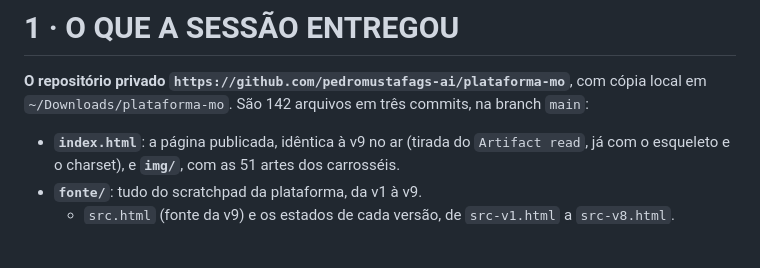
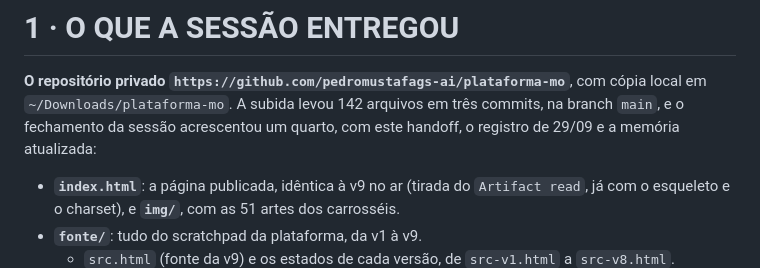
Before and after one commit to pedromustafags-ai/plataforma-mo, a Markdown page: decisoes/handoffs/handoff-2026-09-29-0926.md, the part around the change. GitHub-like rendering; blank space fills up the shorter version.

Commit message:
Handoff de 29/09: contagem de commits corrigida
Co-Authored-By: Claude Opus 5.5 <noreply@anthropic.com>

```diff
--- a/decisoes/handoffs/handoff-2026-09-29-0926.md
+++ b/decisoes/handoffs/handoff-2026-09-29-0926.md
@@ -11,7 +11,8 @@ detalhe melhor"*. A plataforma é produto da M&O e fica fora do escopo do MVB-OS
 # 1 · O QUE A SESSÃO ENTREGOU
 
 **O repositório privado `https://github.com/pedromustafags-ai/plataforma-mo`**, com cópia local em
-`~/Downloads/plataforma-mo`. São 142 arquivos em três commits, na branch `main`:
+`~/Downloads/plataforma-mo`. A subida levou 142 arquivos em três commits, na branch `main`, e o fechamento
+da sessão acrescentou um quarto, com este handoff, o registro de 29/09 e a memória atualizada:
 
 - **`index.html`**: a página publicada, idêntica à v9 no ar (tirada do `Artifact read`, já com o
   esqueleto e o charset), e **`img/`**, com as 51 artes dos carrosséis.
```
